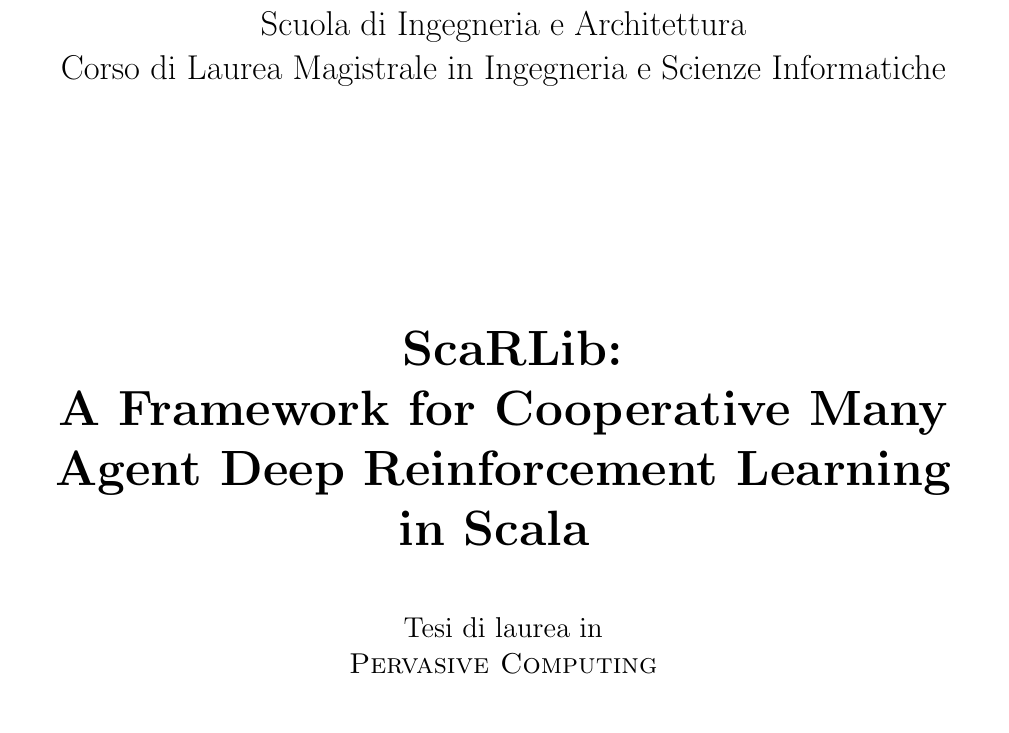
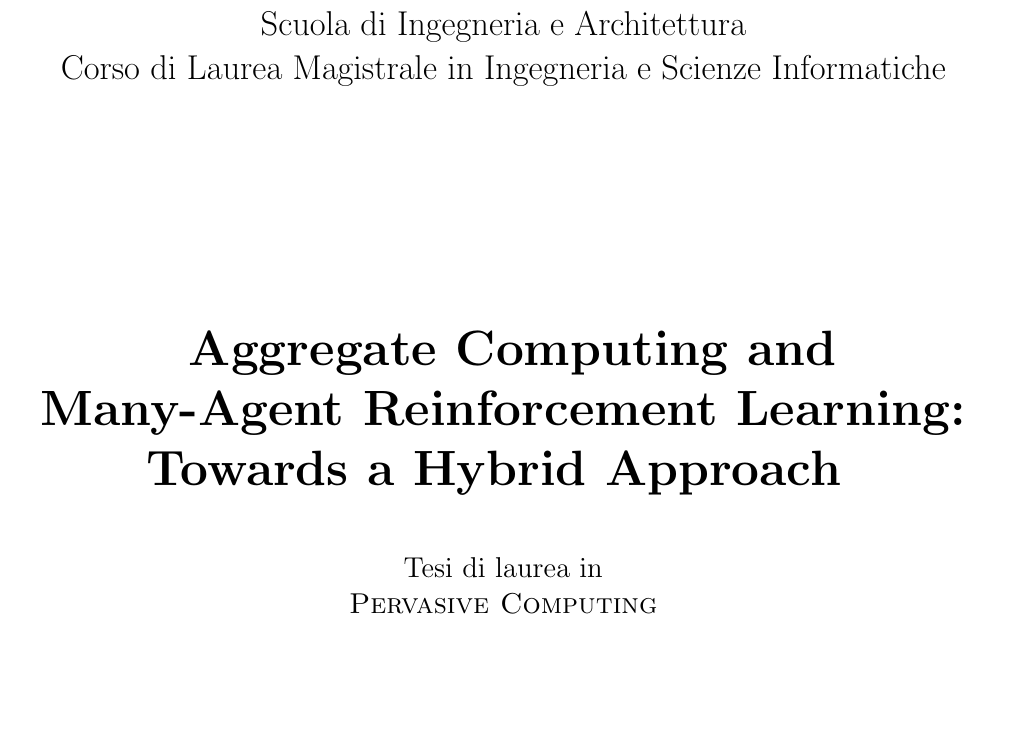
Before and after one commit to davidedomini/master-thesis-scarlib, a LaTeX thesis (thesis-main.tex, which reads front.tex): part of page 1 of 66, cut so that both start at the same text. Compiled offline with pdfLaTeX.

Commit message:
feat: update thesis title

```diff
--- a/front.tex
+++ b/front.tex
@@ -21,13 +21,8 @@
 		\Huge
 		\vspace{4cm}
 		\textbf{
-			ScaRLib:
-			\\
-			A Framework for Cooperative Many
-			\\
-			Agent Deep Reinforcement Learning
-			\\
-			in Scala
+			Aggregate Computing and Many-Agent Reinforcement Learning:
+			Towards a Hybrid Approach
 		}
 
 		\large
```
